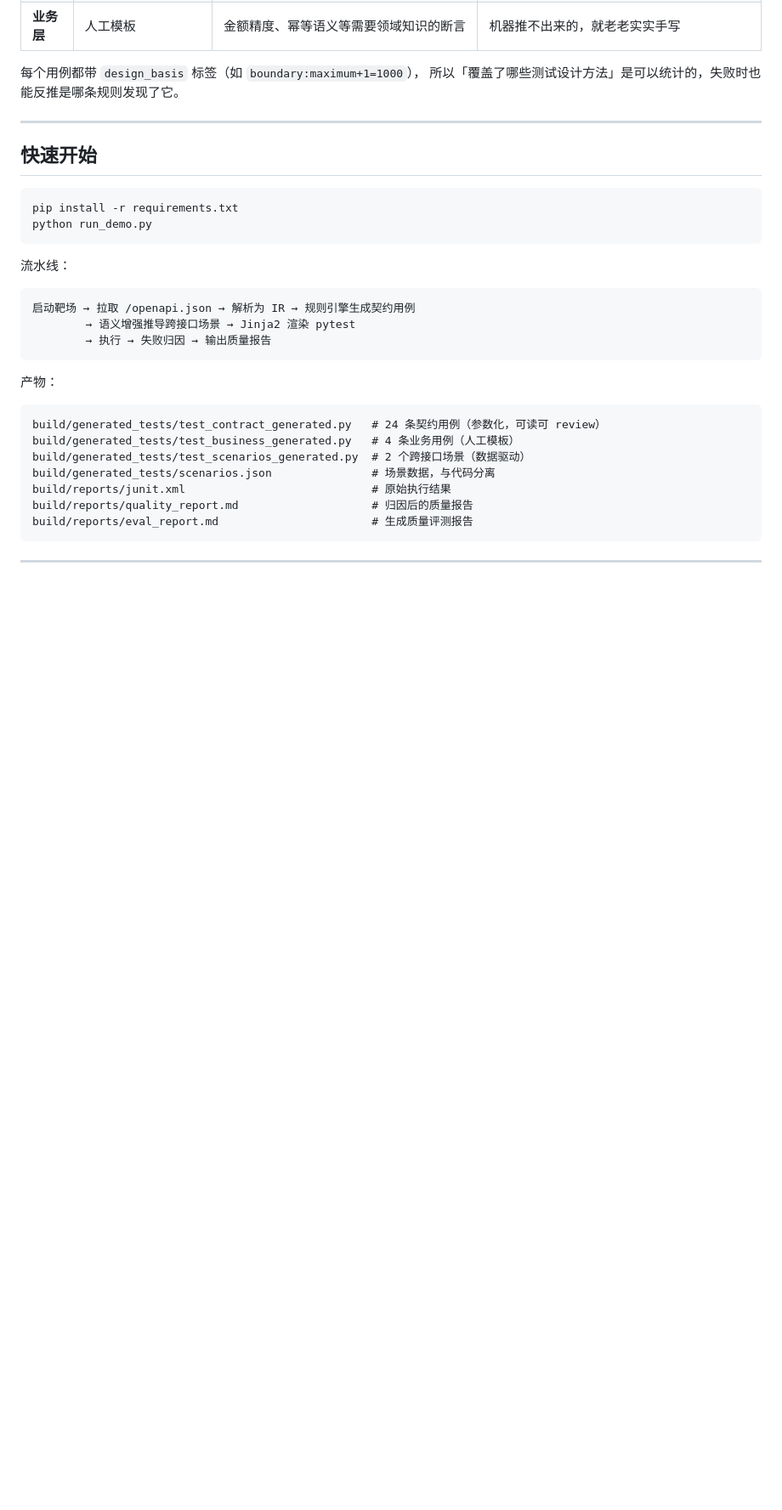
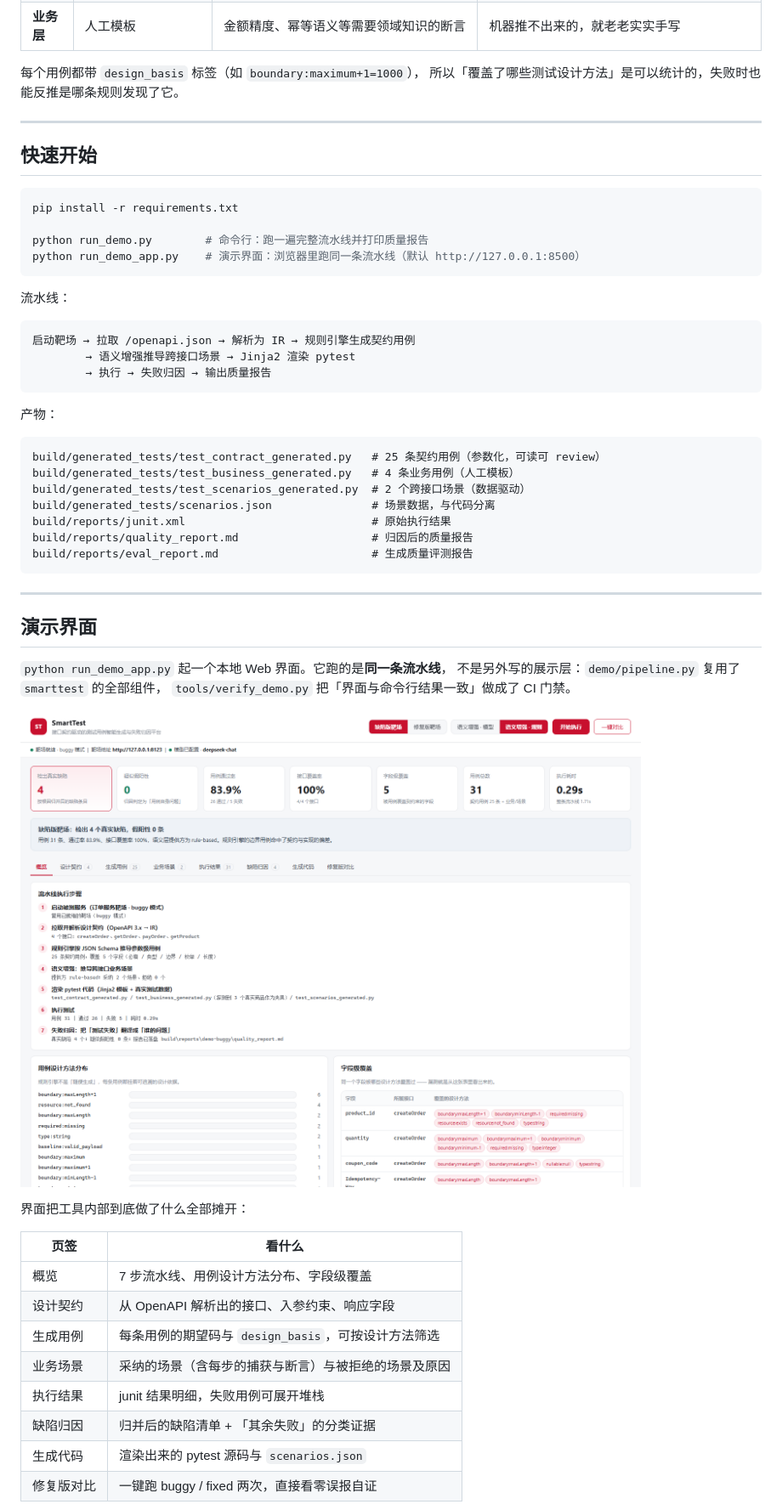
Before and after one commit to Wangwenbo0523/smarttest, a Markdown page: README.md, the part around one of its changes. Shown at 85% size. Drawn GitHub-style; pictures changed too: docs/screenshot-overview.png (added); blank space fills up the shorter version.

````diff
--- a/README.md
+++ b/README.md
@@ -65,7 +65,9 @@ SmartTest 把这件事拆成三层，每层用最适合的方式做：
 
 ```bash
 pip install -r requirements.txt
-python run_demo.py
+
+python run_demo.py        # 命令行：跑一遍完整流水线并打印质量报告
+python run_demo_app.py    # 演示界面：浏览器里跑同一条流水线（默认 http://127.0.0.1:8500）
 ```
 
 流水线：
@@ -79,7 +81,7 @@ python run_demo.py
 产物：
 
 ```
-build/generated_tests/test_contract_generated.py   # 24 条契约用例（参数化，可读可 review）
+build/generated_tests/test_contract_generated.py   # 25 条契约用例（参数化，可读可 review）
 build/generated_tests/test_business_generated.py   # 4 条业务用例（人工模板）
 build/generated_tests/test_scenarios_generated.py  # 2 个跨接口场景（数据驱动）
 build/generated_tests/scenarios.json               # 场景数据，与代码分离
@@ -90,3 +92,24 @@ build/reports/eval_report.md                       # 生成质量评测报告
 
 ---
 
+## 演示界面
+
+`python run_demo_app.py` 起一个本地 Web 界面。它跑的是**同一条流水线**，
+不是另外写的展示层：`demo/pipeline.py` 复用了 `smarttest` 的全部组件，
+`tools/verify_demo.py` 把「界面与命令行结果一致」做成了 CI 门禁。
+
+![概览](docs/screenshot-overview.png)
+
+界面把工具内部到底做了什么全部摊开：
+
+| 页签 | 看什么 |
+|---|---|
+| 概览 | 7 步流水线、用例设计方法分布、字段级覆盖 |
+| 设计契约 | 从 OpenAPI 解析出的接口、入参约束、响应字段 |
+| 生成用例 | 每条用例的期望码与 `design_basis`，可按设计方法筛选 |
+| 业务场景 | 采纳的场景（含每步的捕获与断言）与被拒绝的场景及原因 |
+| 执行结果 | junit 结果明细，失败用例可展开堆栈 |
+| 缺陷归因 | 归并后的缺陷清单 + 「其余失败」的分类证据 |
+| 生成代码 | 渲染出来的 pytest 源码与 `scenarios.json` |
+| 修复版对比 | 一键跑 buggy / fixed 两次，直接看零误报自证 |
+
````
Also changed, not shown: other parts of README.md (+51 -6 lines), docs/screenshot-compare.png (added), docs/screenshot-scenarios.png (added), 12 other files.
